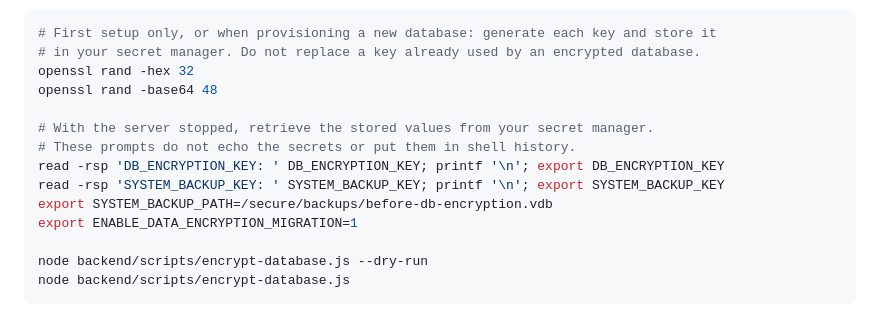
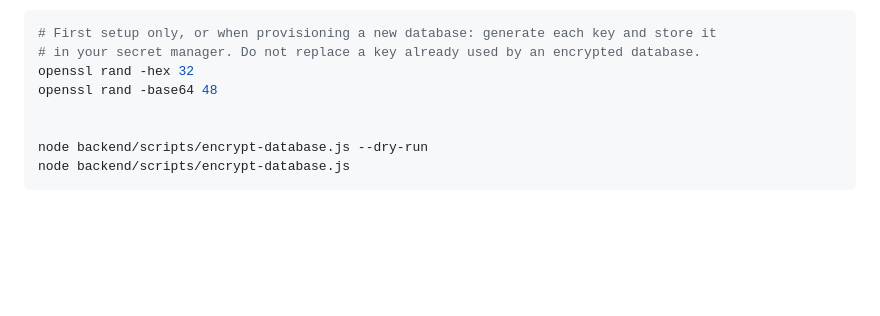
Before and after one commit to VonDonald051/Donald, a Markdown page: README.md, the part around the change. Drawn GitHub-style; blank space fills up the shorter version.

```diff
--- a/README.md
+++ b/README.md
@@ -34,12 +34,6 @@ offline before starting the updated server:
 openssl rand -hex 32
 openssl rand -base64 48
 
-# With the server stopped, retrieve the stored values from your secret manager.
-# These prompts do not echo the secrets or put them in shell history.
-read -rsp 'DB_ENCRYPTION_KEY: ' DB_ENCRYPTION_KEY; printf '\n'; export DB_ENCRYPTION_KEY
-read -rsp 'SYSTEM_BACKUP_KEY: ' SYSTEM_BACKUP_KEY; printf '\n'; export SYSTEM_BACKUP_KEY
-export SYSTEM_BACKUP_PATH=/secure/backups/before-db-encryption.vdb
-export ENABLE_DATA_ENCRYPTION_MIGRATION=1
 
 node backend/scripts/encrypt-database.js --dry-run
 node backend/scripts/encrypt-database.js
```
